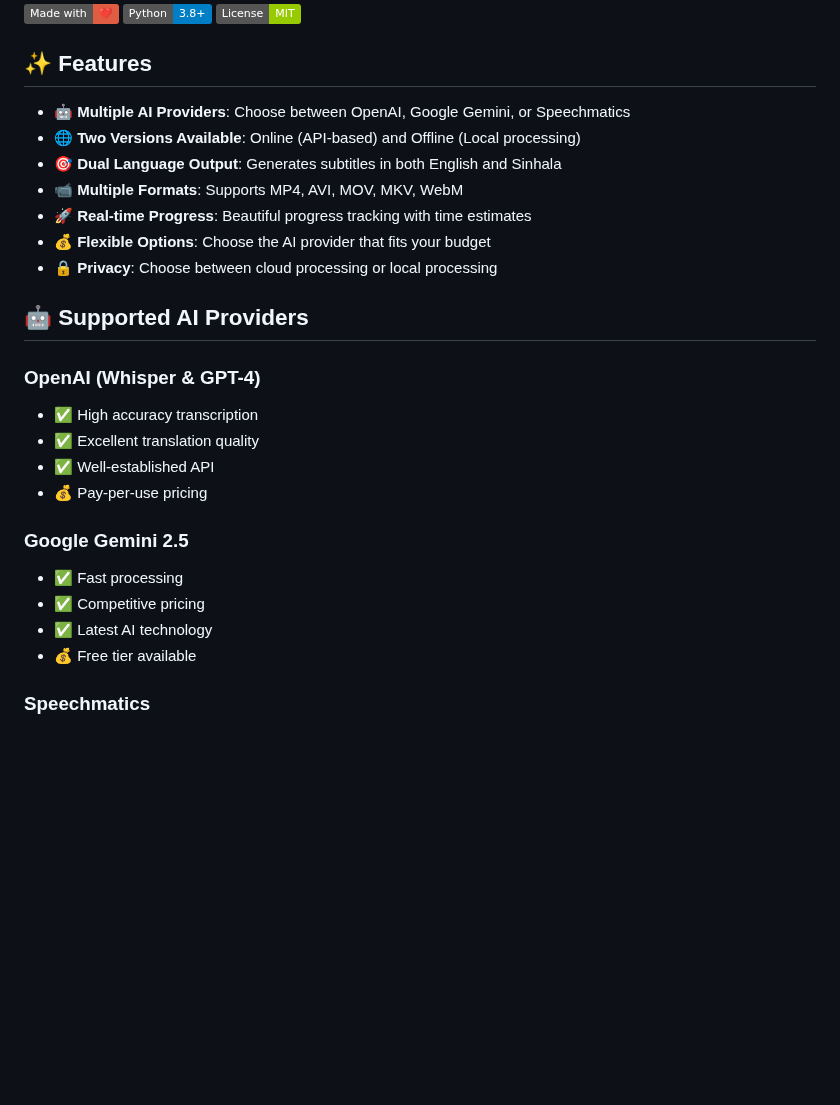
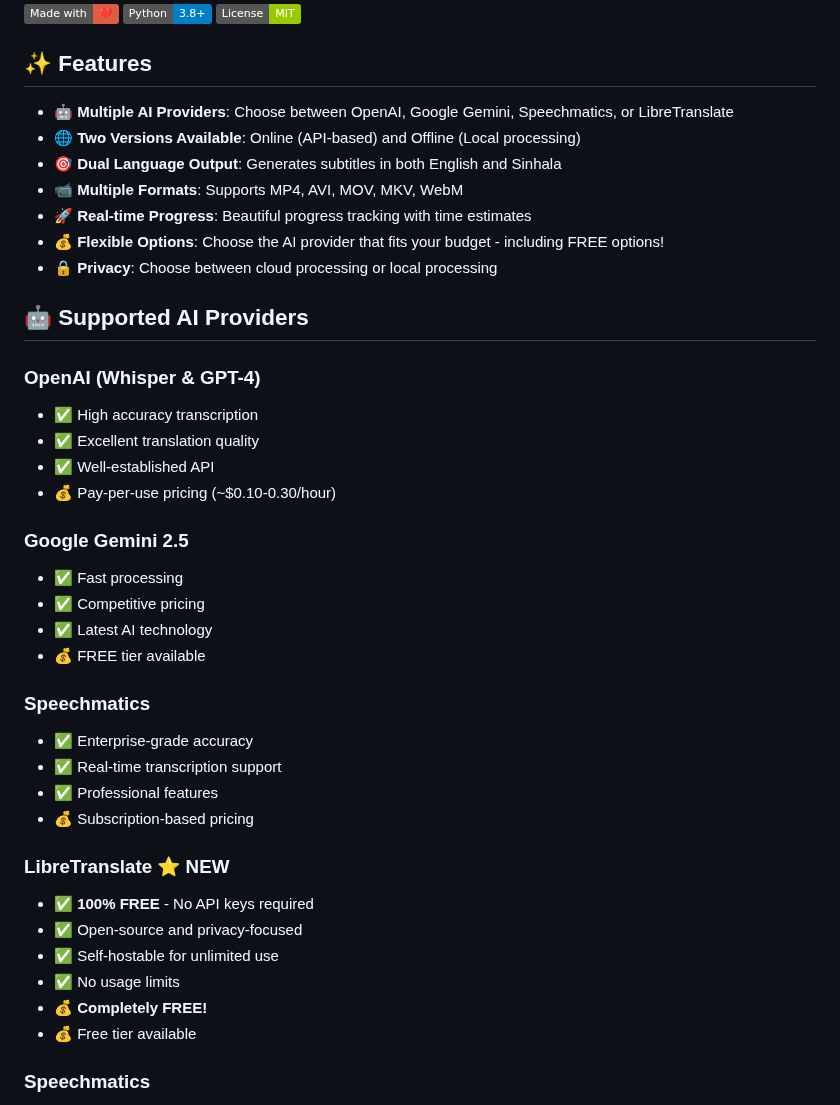
Before and after one commit to IsuruDeshal/Sinhala-subtitle-generator, a Markdown page: README.md, the part around one of its changes. GitHub-like rendering; badges without logos; blank space fills up the shorter version.

```diff
--- a/README.md
+++ b/README.md
@@ -8,12 +8,12 @@
 
 ## ✨ Features
 
-- **🤖 Multiple AI Providers**: Choose between OpenAI, Google Gemini, or Speechmatics
+- **🤖 Multiple AI Providers**: Choose between OpenAI, Google Gemini, Speechmatics, or LibreTranslate
 - **🌐 Two Versions Available**: Online (API-based) and Offline (Local processing)
 - **🎯 Dual Language Output**: Generates subtitles in both English and Sinhala
 - **📹 Multiple Formats**: Supports MP4, AVI, MOV, MKV, WebM
 - **🚀 Real-time Progress**: Beautiful progress tracking with time estimates
-- **💰 Flexible Options**: Choose the AI provider that fits your budget
+- **💰 Flexible Options**: Choose the AI provider that fits your budget - including FREE options!
 - **🔒 Privacy**: Choose between cloud processing or local processing
 
 ## 🤖 Supported AI Providers
@@ -22,12 +22,26 @@
 - ✅ High accuracy transcription
 - ✅ Excellent translation quality
 - ✅ Well-established API
-- 💰 Pay-per-use pricing
+- 💰 Pay-per-use pricing (~$0.10-0.30/hour)
 
 ### Google Gemini 2.5
 - ✅ Fast processing
 - ✅ Competitive pricing
 - ✅ Latest AI technology
+- 💰 FREE tier available
+
+### Speechmatics
+- ✅ Enterprise-grade accuracy
+- ✅ Real-time transcription support
+- ✅ Professional features
+- 💰 Subscription-based pricing
+
+### LibreTranslate ⭐ NEW
+- ✅ **100% FREE** - No API keys required
+- ✅ Open-source and privacy-focused
+- ✅ Self-hostable for unlimited use
+- ✅ No usage limits
+- 💰 **Completely FREE!**
 - 💰 Free tier available
 
 ### Speechmatics
```
Also changed, not shown: other parts of README.md (+22 -7 lines).
